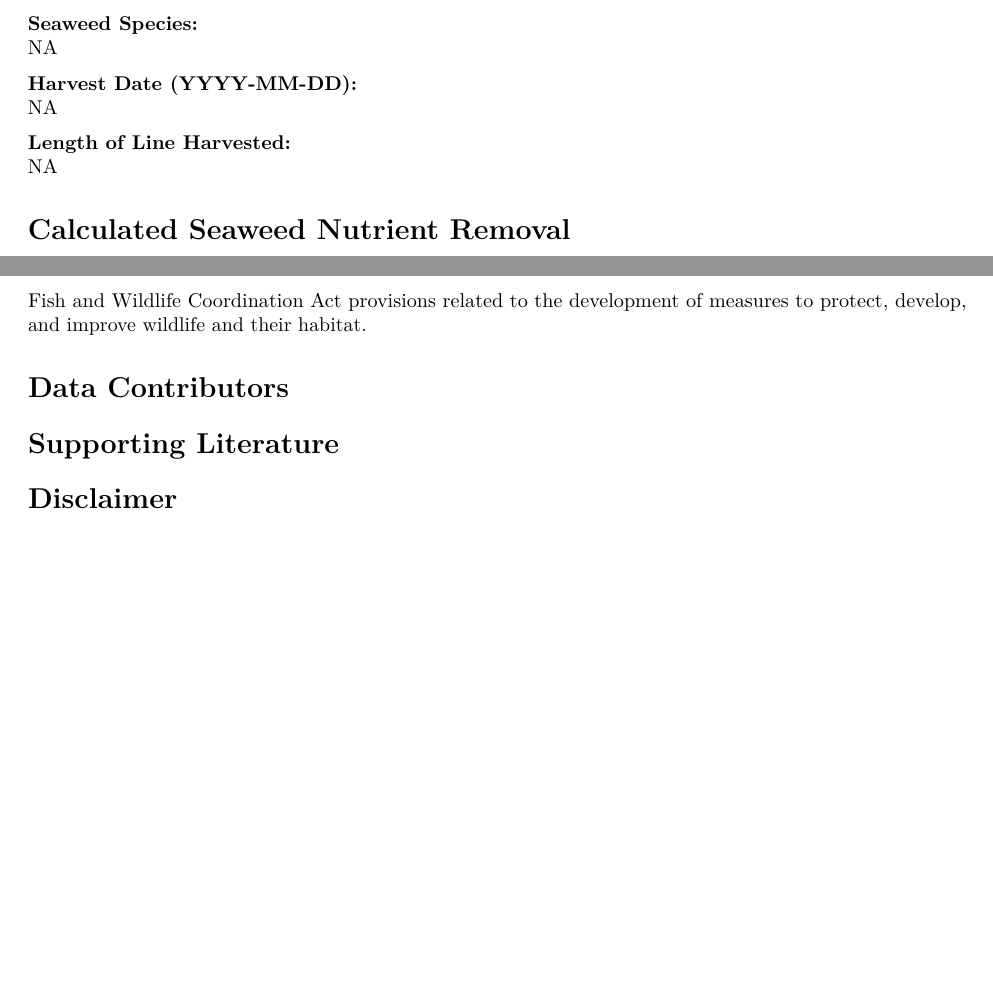
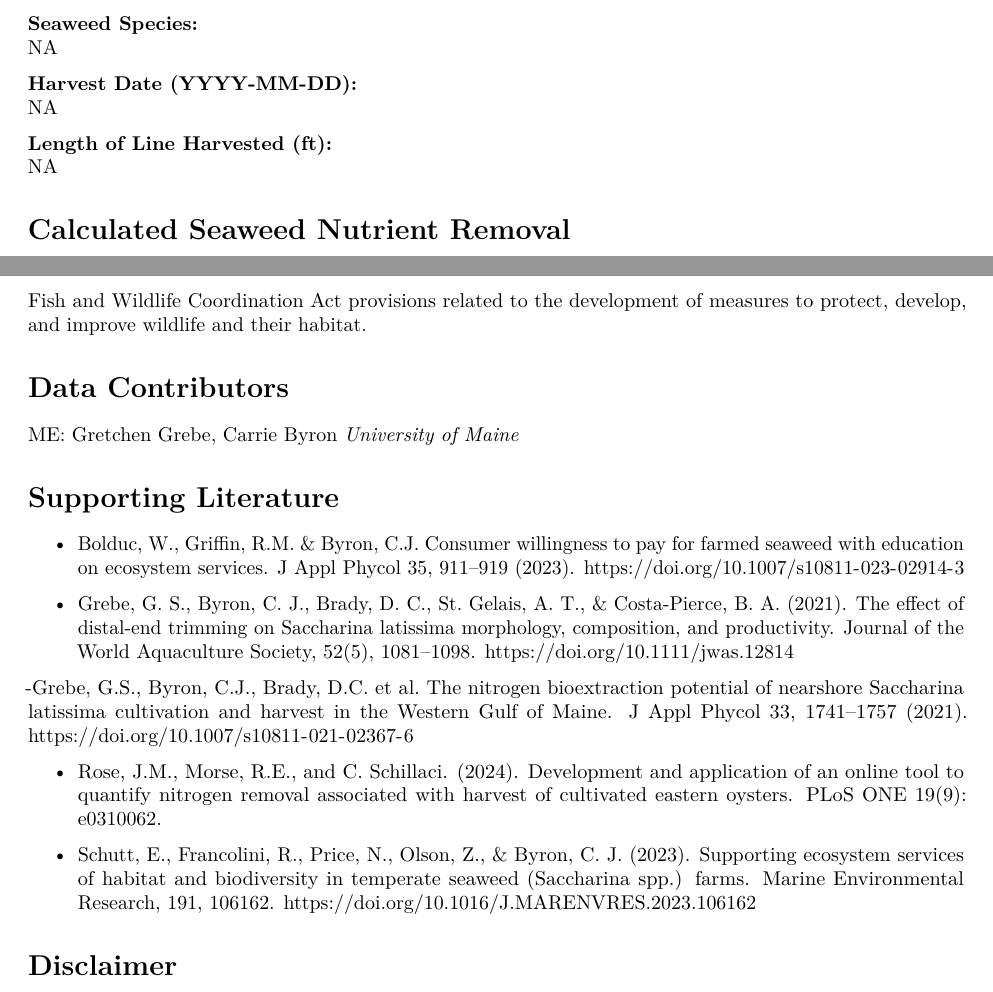
Before and after one commit to RMORSEcode/Seaweed-Calculator, an R Markdown document (reportout.Rmd): two parts of pages 1 and 2 of 2, joined at a grey line, cut so that both start at the same text, the shorter picture padded with empty space. Rendered offline with R 4.5, knitr and Pandoc, then LaTeX, with nearby package versions; some code elsewhere in the file could not run offline.

Commit message:
prepare for internal review

```diff
--- a/reportout.Rmd
+++ b/reportout.Rmd
@@ -71,7 +70,7 @@ knitr::opts_chunk$set(opts.label="kill_prefix")
 **Harvest Date (YYYY-MM-DD):**
 `r params[["Date"]]`
 
-**Length of Line Harvested:**
+**Length of Line Harvested (ft):**
 `r params[["Length"]]`
 
 
@@ -91,11 +90,20 @@ Public Interest Factor(s): (1)Water Quality; (2)General Environmental Concerns;
 Rivers and Harbors Act Section 10 public interest review factors related to water quality, general environmental concerns and fish and wildlife values. Clean Water Act Section 303 provisions related to managing nutrient pollution in the Waters of the U.S.; Magnuson-Stevens Act provisions related to Essential Fish Habitat; The Fish and Wildlife Coordination Act provisions related to the development of measures to protect, develop, and improve wildlife and their habitat.
 
 # **Data Contributors**
+ME: Gretchen Grebe, Carrie Byron *University of Maine*
 
 
 
 # **Supporting Literature**
+- Bolduc, W., Griffin, R.M. & Byron, C.J. Consumer willingness to pay for farmed seaweed with education on ecosystem services. J Appl Phycol 35, 911–919 (2023). https://doi.org/10.1007/s10811-023-02914-3
 
+- Grebe, G. S., Byron, C. J., Brady, D. C., St. Gelais, A. T., & Costa-Pierce, B. A. (2021). The effect of distal-end trimming on Saccharina latissima morphology, composition, and productivity. Journal of the World Aquaculture Society, 52(5), 1081–1098. https://doi.org/10.1111/jwas.12814
+
+-Grebe, G.S., Byron, C.J., Brady, D.C. et al. The nitrogen bioextraction potential of nearshore Saccharina latissima cultivation and harvest in the Western Gulf of Maine. J Appl Phycol 33, 1741–1757 (2021). https://doi.org/10.1007/s10811-021-02367-6
+
+- Rose, J.M., Morse, R.E., and C. Schillaci. (2024). Development and application of an online tool to quantify nitrogen removal associated with harvest of cultivated eastern oysters. PLoS ONE 19(9): e0310062.
+
+- Schutt, E., Francolini, R., Price, N., Olson, Z., & Byron, C. J. (2023). Supporting ecosystem services of habitat and biodiversity in temperate seaweed (Saccharina spp.) farms. Marine Environmental Research, 191, 106162. https://doi.org/10.1016/J.MARENVRES.2023.106162
 
 
 # **Disclaimer**
```
Also changed, not shown: SeaweedCalc.R (+5 -1 lines), reportout.Rmd (1 more changed lines).
